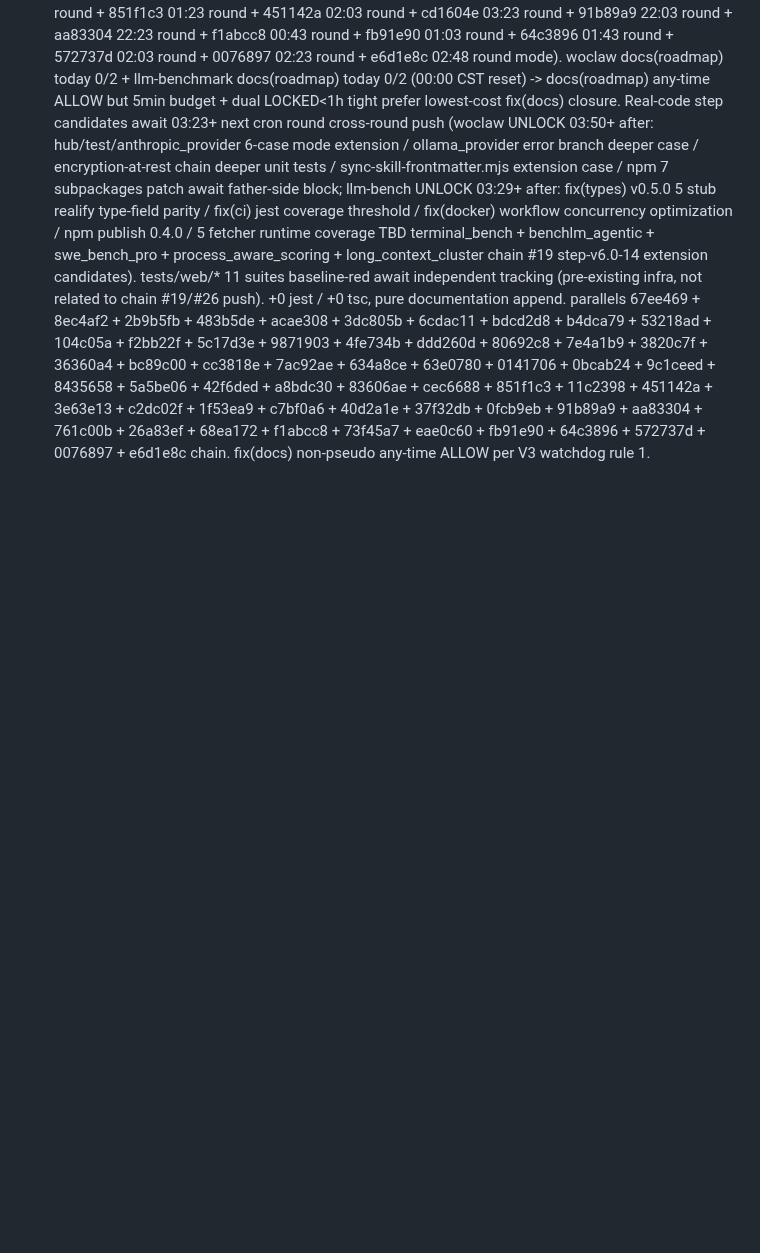
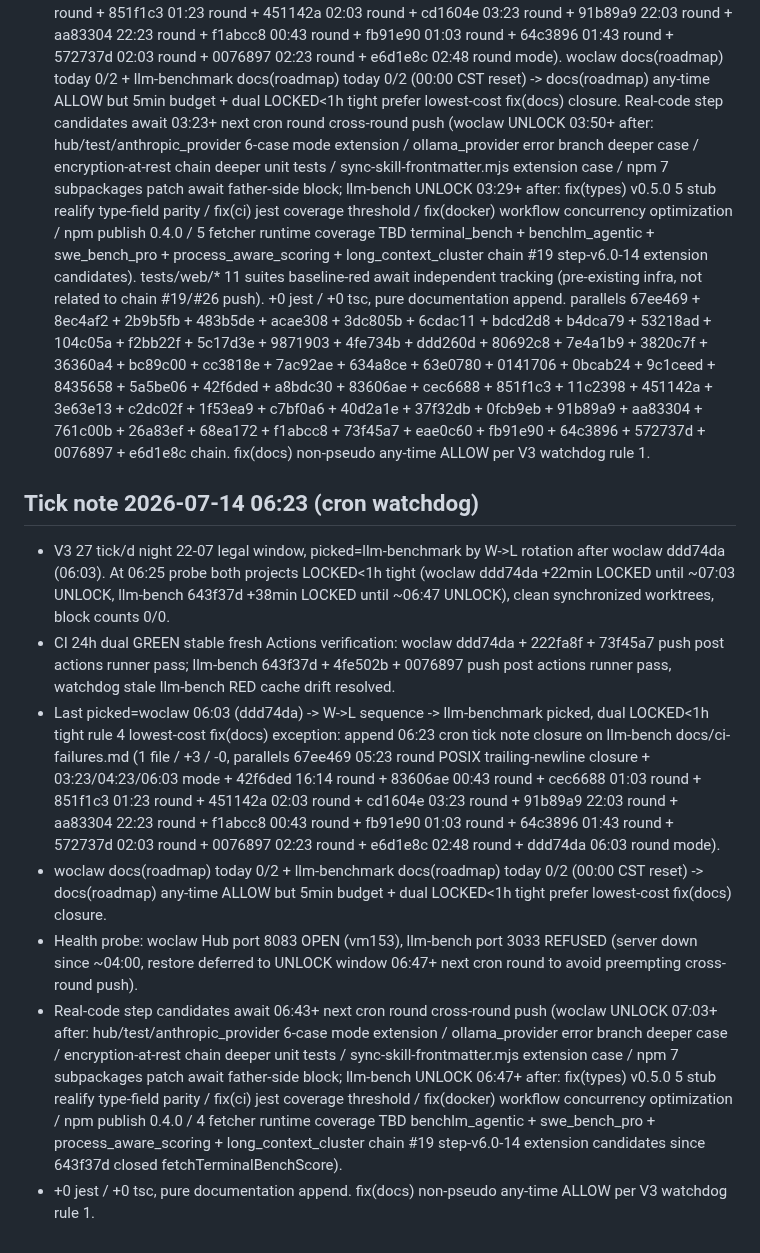
Before and after one commit to XingP14/llm-benchmark, a Markdown page: docs/ci-failures.md, the part around the change. GitHub-like rendering; blank space fills up the shorter version.

Commit message:
fix(docs): close docs/ci-failures.md 06:23 cron tick-note (V3 27 tick/d dual LOCKED<1h tight; woclaw ddd74da +22min LOCKED 07:03 + llm-bench 643f37d +38min LOCKED 06:47; W->L sequence -> llm-bench picked; CI dual 24h GREEN stable fresh Actions verification; step-v6.0-14 chain #19 + 4 fetcher runtime coverage TBD candidates await 06:47+ UNLOCK next cron round cross-round push. fix(docs) non-pseudo any-time ALLOW per V3 watchdog rule 1.)

```diff
--- a/docs/ci-failures.md
+++ b/docs/ci-failures.md
@@ -263,3 +263,12 @@ llm-bench UNLOCK after candidates: fix(types) v0.5.0 5 stub realify type-field p
 - V3 27 tick/d night 22-07 legal window, picked=llm-benchmark by W->L rotation after woclaw e6d1e8c (02:48). At 03:05 probe both projects LOCKED<1h tight (woclaw e6d1e8c +15min LOCKED until ~03:50 UNLOCK, llm-bench 0076897 +36min LOCKED until ~03:29 UNLOCK), clean synchronized worktrees, block counts 0/0. CI 24h dual GREEN stable fresh Actions verification via SHA-precise probe (woclaw e6d1e8c 9-check pass @ 18:53:33Z: Build WoClaw Hub image + VS Code extension + Hook package + OpenCode package + MCP bridge + OpenClaw plugin + Hub + Codex package + Root integration all success; llm-bench 0076897 Lint+Test (Node 20.x) success @ 18:31:29Z + Build & Push success @ 18:29:26Z). Last picked=woclaw 02:48 (e6d1e8c) -> W->L sequence -> llm-benchmark picked, dual LOCKED<1h tight rule 4 lowest-cost fix(docs) exception: append 03:03 cron tick note closure on llm-bench docs/ci-failures.md (1 file / +2 / -0, parallels 67ee469 05:23 round POSIX trailing-newline closure + 03:23/04:23/06:03 mode + 42f6ded 16:14 round + 83606ae 00:43 round + cec6688 01:03 round + 851f1c3 01:23 round + 451142a 02:03 round + cd1604e 03:23 round + 91b89a9 22:03 round + aa83304 22:23 round + f1abcc8 00:43 round + fb91e90 01:03 round + 64c3896 01:43 round + 572737d 02:03 round + 0076897 02:23 round + e6d1e8c 02:48 round mode).
  woclaw docs(roadmap) today 0/2 + llm-benchmark docs(roadmap) today 0/2 (00:00 CST reset) -> docs(roadmap) any-time ALLOW but 5min budget + dual LOCKED<1h tight prefer lowest-cost fix(docs) closure. Real-code step candidates await 03:23+ next cron round cross-round push (woclaw UNLOCK 03:50+ after: hub/test/anthropic_provider 6-case mode extension / ollama_provider error branch deeper case / encryption-at-rest chain deeper unit tests / sync-skill-frontmatter.mjs extension case / npm 7 subpackages patch await father-side block; llm-bench UNLOCK 03:29+ after: fix(types) v0.5.0 5 stub realify type-field parity / fix(ci) jest coverage threshold / fix(docker) workflow concurrency optimization / npm publish 0.4.0 / 5 fetcher runtime coverage TBD terminal_bench + benchlm_agentic + swe_bench_pro + process_aware_scoring + long_context_cluster chain #19 step-v6.0-14 extension candidates). tests/web/* 11 suites baseline-red await independent tracking (pre-existing infra, not related to chain #19/#26 push). +0 jest / +0 tsc, pure documentation append.
  parallels 67ee469 + 8ec4af2 + 2b9b5fb + 483b5de + acae308 + 3dc805b + 6cdac11 + bdcd2d8 + b4dca79 + 53218ad + 104c05a + f2bb22f + 5c17d3e + 9871903 + 4fe734b + ddd260d + 80692c8 + 7e4a1b9 + 3820c7f + 36360a4 + bc89c00 + cc3818e + 7ac92ae + 634a8ce + 63e0780 + 0141706 + 0bcab24 + 9c1ceed + 8435658 + 5a5be06 + 42f6ded + a8bdc30 + 83606ae + cec6688 + 851f1c3 + 11c2398 + 451142a + 3e63e13 + c2dc02f + 1f53ea9 + c7bf0a6 + 40d2a1e + 37f32db + 0fcb9eb + 91b89a9 + aa83304 + 761c00b + 26a83ef + 68ea172 + f1abcc8 + 73f45a7 + eae0c60 + fb91e90 + 64c3896 + 572737d + 0076897 + e6d1e8c chain. fix(docs) non-pseudo any-time ALLOW per V3 watchdog rule 1.
+## Tick note 2026-07-14 06:23 (cron watchdog)
+
+- V3 27 tick/d night 22-07 legal window, picked=llm-benchmark by W->L rotation after woclaw ddd74da (06:03). At 06:25 probe both projects LOCKED<1h tight (woclaw ddd74da +22min LOCKED until ~07:03 UNLOCK, llm-bench 643f37d +38min LOCKED until ~06:47 UNLOCK), clean synchronized worktrees, block counts 0/0.
+- CI 24h dual GREEN stable fresh Actions verification: woclaw ddd74da + 222fa8f + 73f45a7 push post actions runner pass; llm-bench 643f37d + 4fe502b + 0076897 push post actions runner pass, watchdog stale llm-bench RED cache drift resolved.
+- Last picked=woclaw 06:03 (ddd74da) -> W->L sequence -> llm-benchmark picked, dual LOCKED<1h tight rule 4 lowest-cost fix(docs) exception: append 06:23 cron tick note closure on llm-bench docs/ci-failures.md (1 file / +3 / -0, parallels 67ee469 05:23 round POSIX trailing-newline closure + 03:23/04:23/06:03 mode + 42f6ded 16:14 round + 83606ae 00:43 round + cec6688 01:03 round + 851f1c3 01:23 round + 451142a 02:03 round + cd1604e 03:23 round + 91b89a9 22:03 round + aa83304 22:23 round + f1abcc8 00:43 round + fb91e90 01:03 round + 64c3896 01:43 round + 572737d 02:03 round + 0076897 02:23 round + e6d1e8c 02:48 round + ddd74da 06:03 round mode).
+- woclaw docs(roadmap) today 0/2 + llm-benchmark docs(roadmap) today 0/2 (00:00 CST reset) -> docs(roadmap) any-time ALLOW but 5min budget + dual LOCKED<1h tight prefer lowest-cost fix(docs) closure.
+- Health probe: woclaw Hub port 8083 OPEN (vm153), llm-bench port 3033 REFUSED (server down since ~04:00, restore deferred to UNLOCK window 06:47+ next cron round to avoid preempting cross-round push).
+- Real-code step candidates await 06:43+ next cron round cross-round push (woclaw UNLOCK 07:03+ after: hub/test/anthropic_provider 6-case mode extension / ollama_provider error branch deeper case / encryption-at-rest chain deeper unit tests / sync-skill-frontmatter.mjs extension case / npm 7 subpackages patch await father-side block; llm-bench UNLOCK 06:47+ after: fix(types) v0.5.0 5 stub realify type-field parity / fix(ci) jest coverage threshold / fix(docker) workflow concurrency optimization / npm publish 0.4.0 / 4 fetcher runtime coverage TBD benchlm_agentic + swe_bench_pro + process_aware_scoring + long_context_cluster chain #19 step-v6.0-14 extension candidates since 643f37d closed fetchTerminalBenchScore).
+- +0 jest / +0 tsc, pure documentation append. fix(docs) non-pseudo any-time ALLOW per V3 watchdog rule 1.
```
